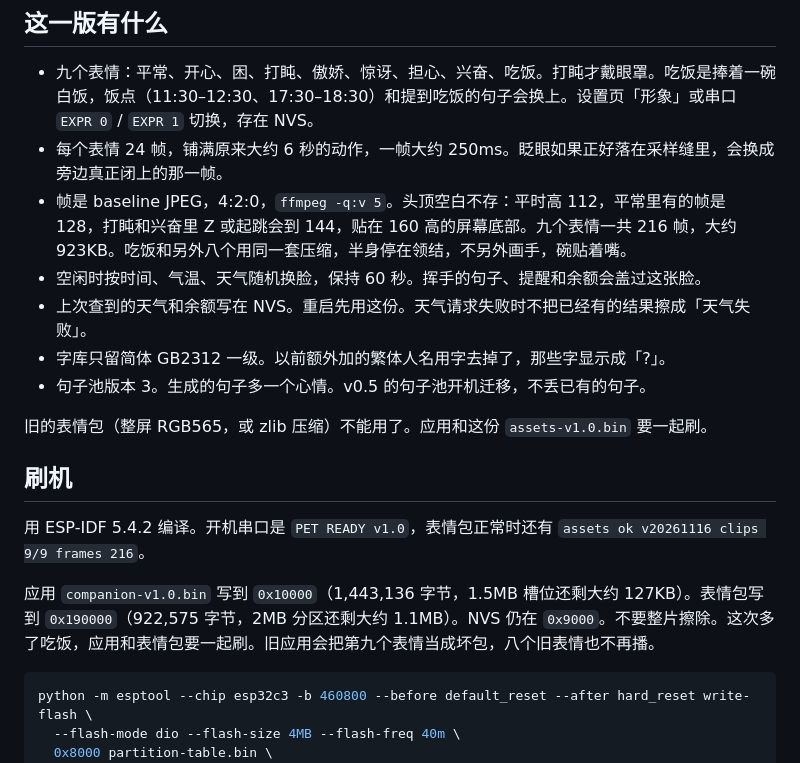
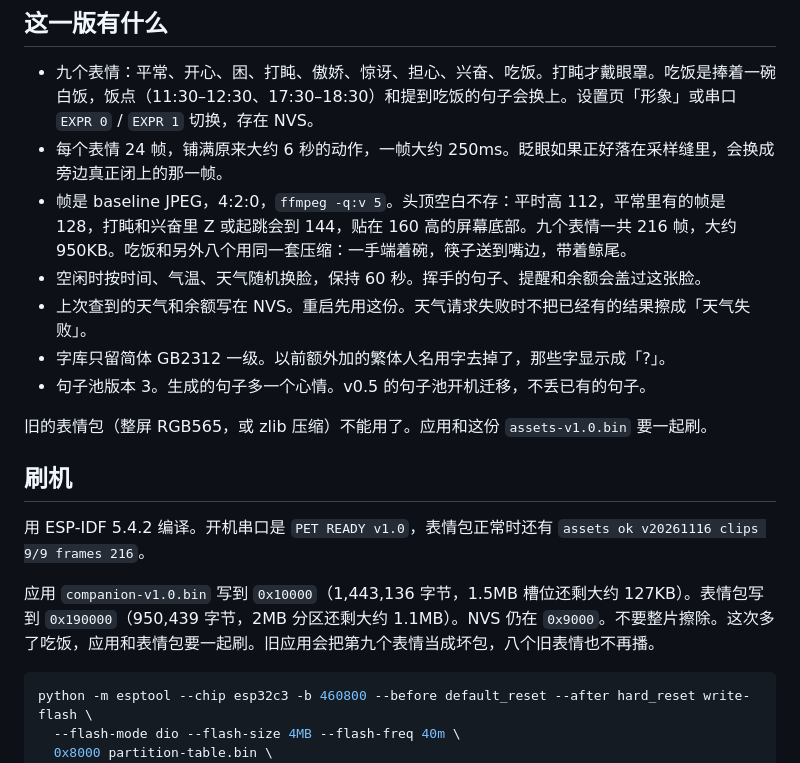
Before and after one commit to ranshengru/esp32c3-dfy, a Markdown page: releases/v1.0/RELEASE_NOTES.md, the part around the change. GitHub-like rendering.

Commit message:
Redraw rice from the reference: bowl, chopsticks, and tail
Same 24-frame q:v 5 JPEG pack. She eats from the bowl in her hands.

````diff
--- a/releases/v1.0/RELEASE_NOTES.md
+++ b/releases/v1.0/RELEASE_NOTES.md
@@ -6,7 +6,7 @@
 
 - 九个表情：平常、开心、困、打盹、傲娇、惊讶、担心、兴奋、吃饭。打盹才戴眼罩。吃饭是捧着一碗白饭，饭点（11:30–12:30、17:30–18:30）和提到吃饭的句子会换上。设置页「形象」或串口 `EXPR 0` / `EXPR 1` 切换，存在 NVS。
 - 每个表情 24 帧，铺满原来大约 6 秒的动作，一帧大约 250ms。眨眼如果正好落在采样缝里，会换成旁边真正闭上的那一帧。
-- 帧是 baseline JPEG，4:2:0，`ffmpeg -q:v 5`。头顶空白不存：平时高 112，平常里有的帧是 128，打盹和兴奋里 Z 或起跳会到 144，贴在 160 高的屏幕底部。九个表情一共 216 帧，大约 923KB。吃饭和另外八个用同一套压缩，半身停在领结，不另外画手，碗贴着嘴。
+- 帧是 baseline JPEG，4:2:0，`ffmpeg -q:v 5`。头顶空白不存：平时高 112，平常里有的帧是 128，打盹和兴奋里 Z 或起跳会到 144，贴在 160 高的屏幕底部。九个表情一共 216 帧，大约 950KB。吃饭和另外八个用同一套压缩：一手端着碗，筷子送到嘴边，带着鲸尾。
 - 空闲时按时间、气温、天气随机换脸，保持 60 秒。挥手的句子、提醒和余额会盖过这张脸。
 - 上次查到的天气和余额写在 NVS。重启先用这份。天气请求失败时不把已经有的结果擦成「天气失败」。
 - 字库只留简体 GB2312 一级。以前额外加的繁体人名用字去掉了，那些字显示成「?」。
@@ -18,7 +18,7 @@
 
 用 ESP-IDF 5.4.2 编译。开机串口是 `PET READY v1.0`，表情包正常时还有 `assets ok v20261116 clips 9/9 frames 216`。
 
-应用 `companion-v1.0.bin` 写到 `0x10000`（1,443,136 字节，1.5MB 槽位还剩大约 127KB）。表情包写到 `0x190000`（922,575 字节，2MB 分区还剩大约 1.1MB）。NVS 仍在 `0x9000`。不要整片擦除。这次多了吃饭，应用和表情包要一起刷。旧应用会把第九个表情当成坏包，八个旧表情也不再播。
+应用 `companion-v1.0.bin` 写到 `0x10000`（1,443,136 字节，1.5MB 槽位还剩大约 127KB）。表情包写到 `0x190000`（950,439 字节，2MB 分区还剩大约 1.1MB）。NVS 仍在 `0x9000`。不要整片擦除。这次多了吃饭，应用和表情包要一起刷。旧应用会把第九个表情当成坏包，八个旧表情也不再播。
 
 ```sh
 python -m esptool --chip esp32c3 -b 460800 --before default_reset --after hard_reset write-flash \
````
Also changed, not shown: README.md (+1 -1 lines), docs/v1.0-expressions-preview.png, 5 other files.
